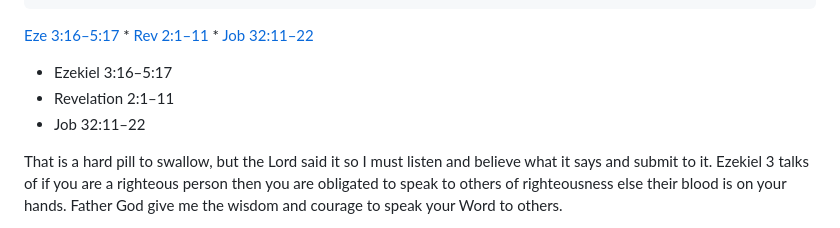
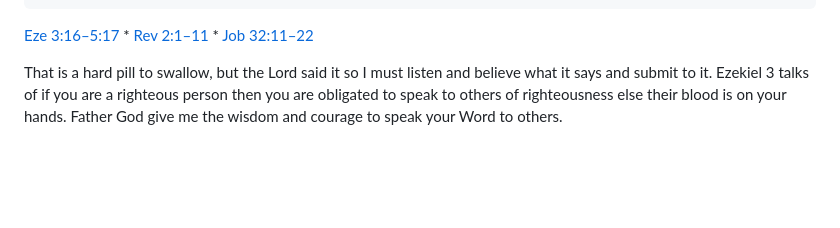
Before and after one commit to Ashworx-Global/vault, a Markdown page: Daily/2026-10-02 ( When Love Is Lost, Labor Is in Vain).md, the part around the change. GitHub-like rendering; blank space fills up the shorter version.

Commit message:
vault: remove redundant plain-text ref list in 2026-10-02 note

```diff
--- a/Daily/2026-10-02 ( When Love Is Lost, Labor Is in Vain).md
+++ b/Daily/2026-10-02 ( When Love Is Lost, Labor Is in Vain).md
@@ -11,9 +11,6 @@ tags:
 
 [Eze 3:16–5:17](https://ref.ly/logosres/esv?ref=BibleESV.Eze3.16) * [Rev 2:1–11](https://ref.ly/logosres/esv?ref=BibleESV.Re2.1) * [Job 32:11–22](https://ref.ly/logosres/esv?ref=BibleESV.Job32.11)
 
-* Ezekiel 3:16–5:17
-* Revelation 2:1–11
-* Job 32:11–22
 
 That is a hard pill to swallow, but the Lord said it so I must listen and believe what it says and submit to it. Ezekiel 3 talks of if you are a righteous person then you are obligated to speak to others of righteousness else their blood is on your hands. Father God give me the wisdom and courage to speak your Word to others.
 
```
